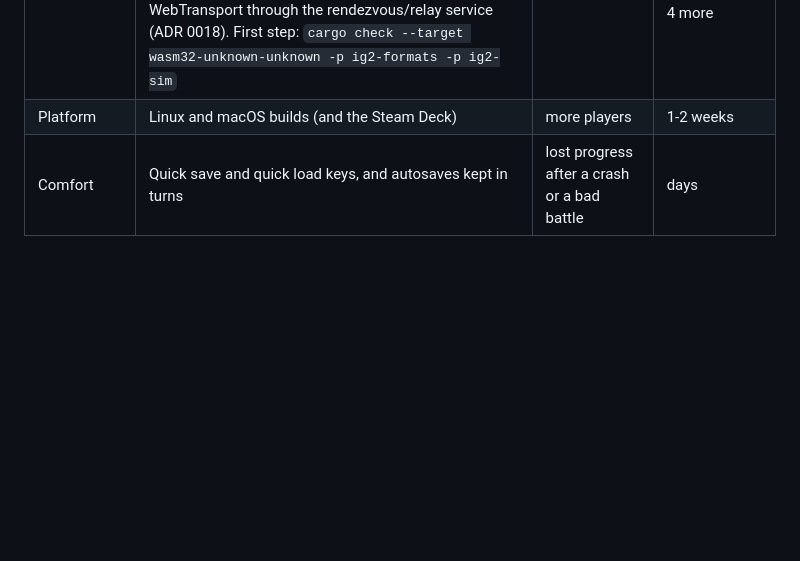
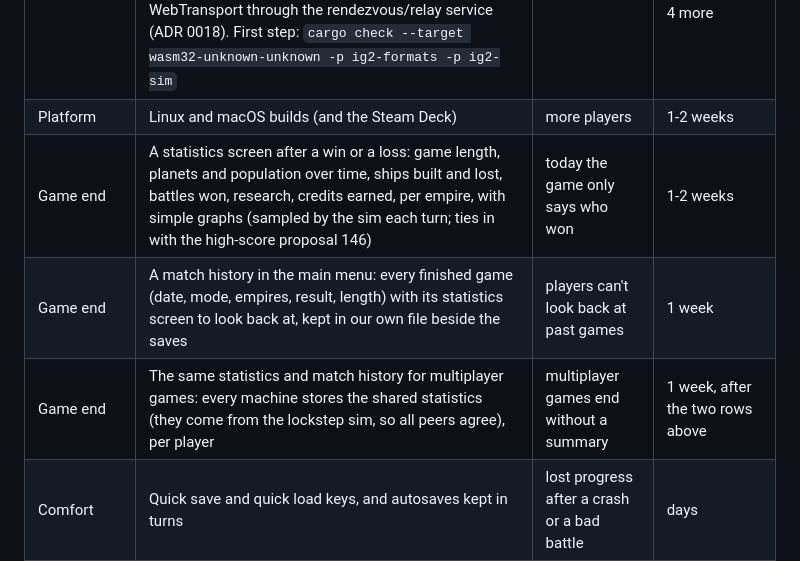
Before and after one commit to openIG2-org/openIG2, a Markdown page: docs/ENHANCEMENTS.md, the part around the change. GitHub-like rendering; blank space fills up the shorter version.

Commit message:
Docs: enhancement ideas for game statistics and a match history

```diff
--- a/docs/ENHANCEMENTS.md
+++ b/docs/ENHANCEMENTS.md
@@ -44,6 +44,9 @@ Grouped by area; sizes are rough guesses for one developer.
 | Content | More races, as a mod or an enhanced ruleset (rules, diplomacy lines, pictures) | more variety | months, plus art |
 | Platform | Play in the browser: open a URL, the main menu loads; the player picks their own install folder, the browser keeps the files (OPFS), the game data is never hosted. Work: a wasm32 build (wgpu WebGPU/WebGL2, winit, an async main loop), a virtual file layer for the install and the saves, WebAudio via cpal, videos through WebCodecs instead of openh264, the web clipboard instead of arboard; multiplayer over WebRTC or WebTransport through the rendezvous/relay service (ADR 0018). First step: `cargo check --target wasm32-unknown-unknown -p ig2-formats -p ig2-sim` | no install step, plays anywhere | main menu 1-2 weeks, single player 2-3 more, multiplayer 2-4 more |
 | Platform | Linux and macOS builds (and the Steam Deck) | more players | 1-2 weeks |
+| Game end | A statistics screen after a win or a loss: game length, planets and population over time, ships built and lost, battles won, research, credits earned, per empire, with simple graphs (sampled by the sim each turn; ties in with the high-score proposal 146) | today the game only says who won | 1-2 weeks |
+| Game end | A match history in the main menu: every finished game (date, mode, empires, result, length) with its statistics screen to look back at, kept in our own file beside the saves | players can't look back at past games | 1 week |
+| Game end | The same statistics and match history for multiplayer games: every machine stores the shared statistics (they come from the lockstep sim, so all peers agree), per player | multiplayer games end without a summary | 1 week, after the two rows above |
 | Comfort | Quick save and quick load keys, and autosaves kept in turns | lost progress after a crash or a bad battle | days |
 | Comfort | Replays: the lockstep order stream saved beside the save, played back at any speed | review a battle or a whole multiplayer game | 1-2 weeks |
 | Comfort | Fleet groups on Ctrl+1…9, and a colony build queue that repeats | less clicking in long games | days |
```
